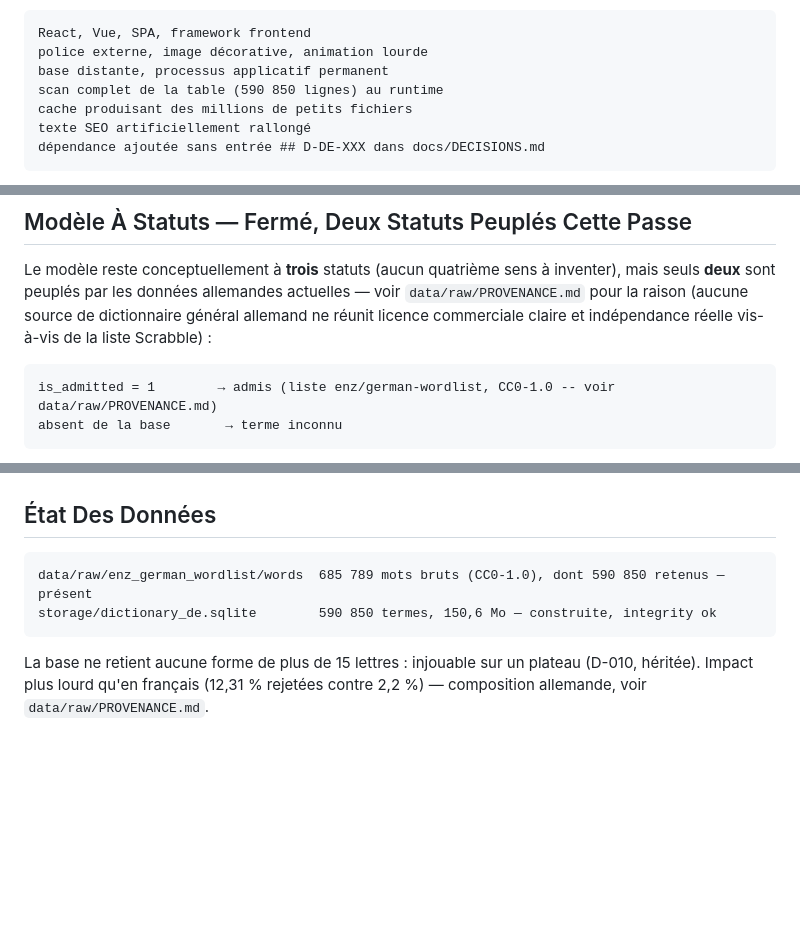
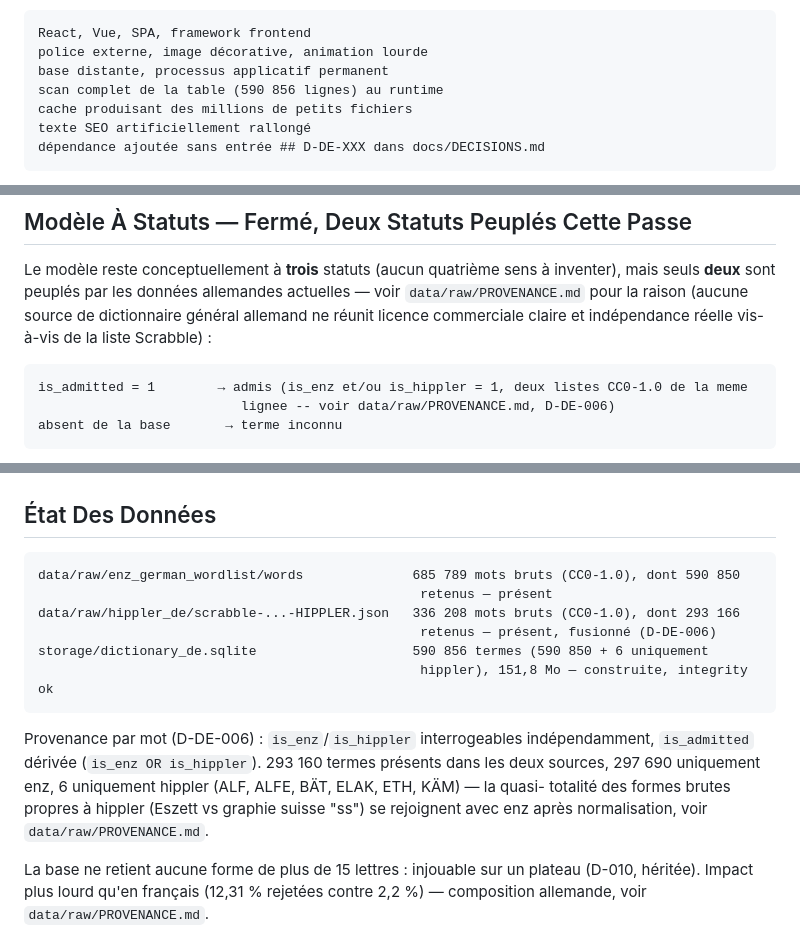
Before and after one commit to Cuivrax/wordcheckr-de, a Markdown page: CLAUDE.md, 3 parts joined by grey strips. Rendered like a GitHub page; blank space fills up the shorter version.

````diff
--- a/CLAUDE.md
+++ b/CLAUDE.md
@@ -57,7 +57,7 @@ Interdits :
 React, Vue, SPA, framework frontend
 police externe, image décorative, animation lourde
 base distante, processus applicatif permanent
-scan complet de la table (590 850 lignes) au runtime
+scan complet de la table (590 856 lignes) au runtime
 cache produisant des millions de petits fichiers
 texte SEO artificiellement rallongé
 dépendance ajoutée sans entrée ## D-DE-XXX dans docs/DECISIONS.md
@@ -83,7 +83,8 @@ pour la raison (aucune source de dictionnaire général allemand ne réunit lice
 claire et indépendance réelle vis-à-vis de la liste Scrabble) :
 
 ```text
-is_admitted = 1        → admis (liste enz/german-wordlist, CC0-1.0 -- voir data/raw/PROVENANCE.md)
+is_admitted = 1        → admis (is_enz et/ou is_hippler = 1, deux listes CC0-1.0 de la meme
+                          lignee -- voir data/raw/PROVENANCE.md, D-DE-006)
 absent de la base       → terme inconnu
 ```
 
@@ -169,9 +170,19 @@ phase-de-005 / 006 / 007-adapt-core-tests
 ## État Des Données
 
 ```text
-data/raw/enz_german_wordlist/words  685 789 mots bruts (CC0-1.0), dont 590 850 retenus — présent
-storage/dictionary_de.sqlite        590 850 termes, 150,6 Mo — construite, integrity ok
+data/raw/enz_german_wordlist/words              685 789 mots bruts (CC0-1.0), dont 590 850
+                                                 retenus — présent
+data/raw/hippler_de/scrabble-...-HIPPLER.json   336 208 mots bruts (CC0-1.0), dont 293 166
+                                                 retenus — présent, fusionné (D-DE-006)
+storage/dictionary_de.sqlite                    590 856 termes (590 850 + 6 uniquement
+                                                 hippler), 151,8 Mo — construite, integrity ok
 ```
+
+Provenance par mot (D-DE-006) : `is_enz`/`is_hippler` interrogeables indépendamment,
+`is_admitted` dérivée (`is_enz OR is_hippler`). 293 160 termes présents dans les deux sources,
+297 690 uniquement enz, 6 uniquement hippler (ALF, ALFE, BÄT, ELAK, ETH, KÄM) — la quasi-
+totalité des formes brutes propres à hippler (Eszett vs graphie suisse "ss") se rejoignent avec
+enz après normalisation, voir `data/raw/PROVENANCE.md`.
 
 La base ne retient aucune forme de plus de 15 lettres : injouable sur un plateau (D-010,
 héritée). Impact plus lourd qu'en français (12,31 % rejetées contre 2,2 %) — composition
````
Also changed, not shown: docs/DECISIONS.md (+74 -0 lines), docs/PHASE_STATUS.md (+26 -15 lines).
